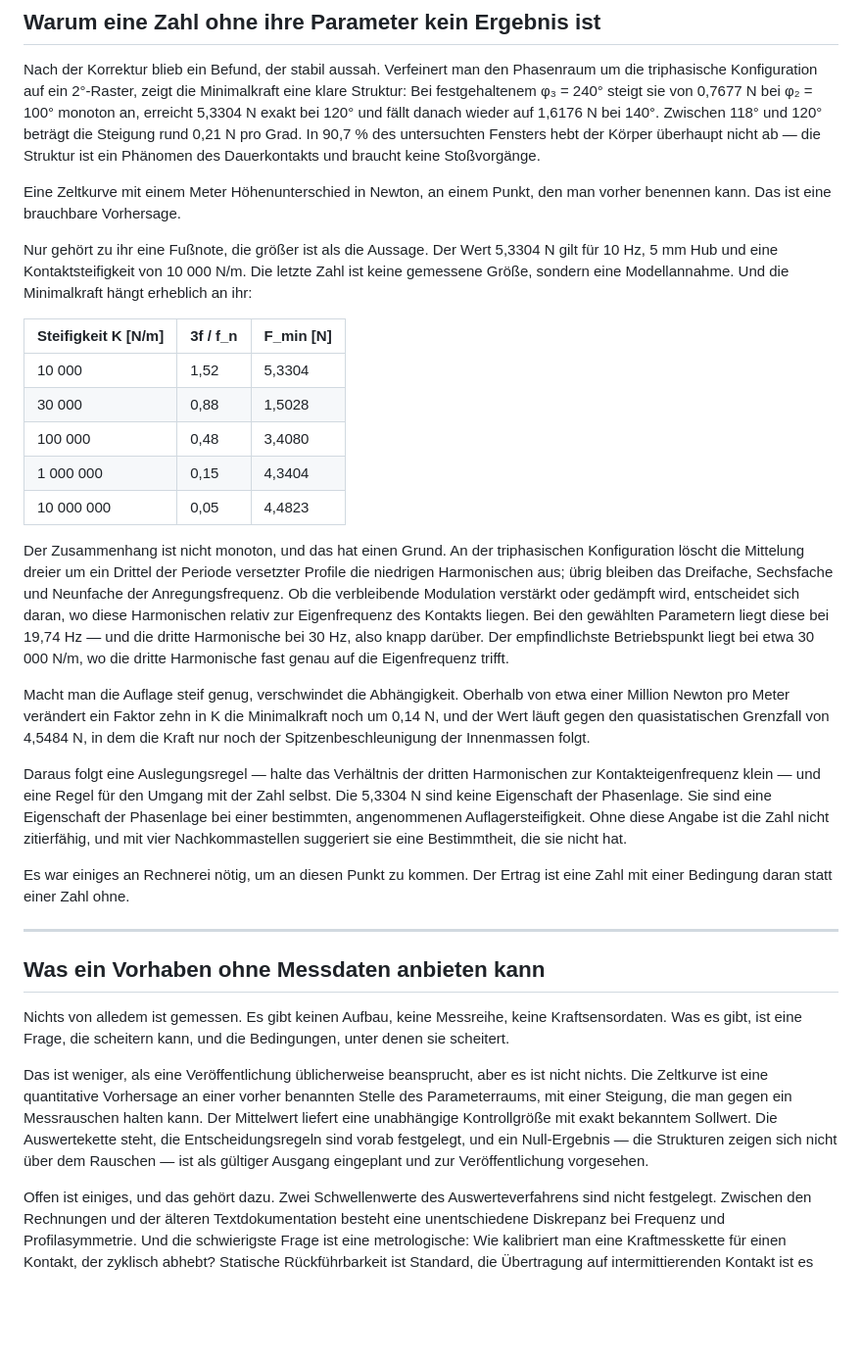
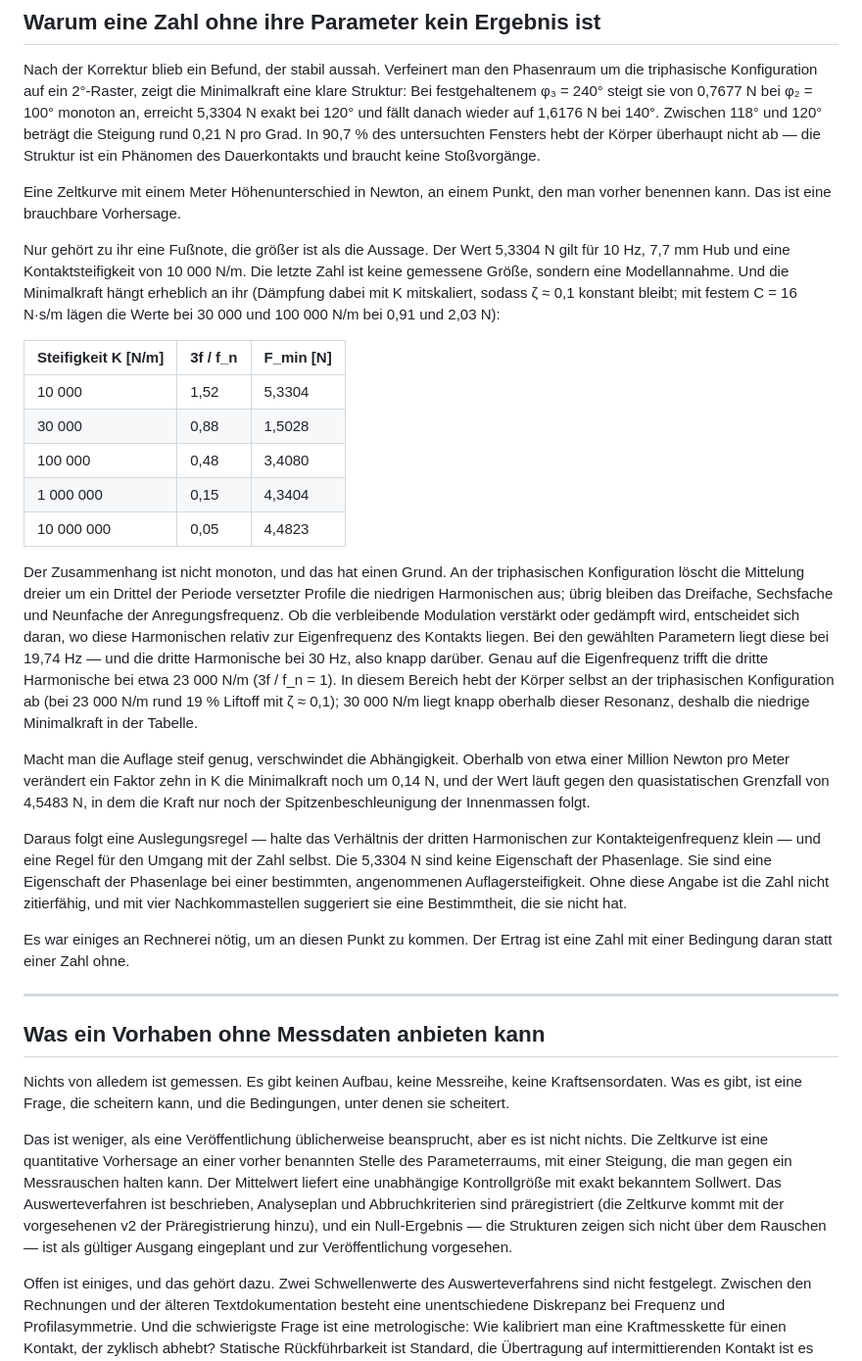
Before and after one commit to matthias-frueh/phase-controlled-multi-mass-systems, a Markdown page: docs/werkstattbericht.md, the part around one of its changes. Shown at 98% size. GitHub-like rendering; blank space fills up the shorter version.

Commit message:
docs/werkstattbericht: Hub, Modellannahme, K-Tabelle und Resonanzstelle präzisiert
- Hub 7,7 mm Spitze-Spitze (RTOP + RBOT) statt 5 mm.
- Modell ohne ruhendes Gehäuse (gesamte Masse in den bewegten Modulen) genannt.
- K-Tabelle: Dämpfung mit K mitskaliert (ζ ≈ 0,1); Werte bei festem C = 16 N·s/m
  ergänzt.
- Resonanz 3f = f_n bei ≈ 23 000 N/m, dort hebt auch die triphasische
  Konfiguration ab (≈ 19 % Liftoff); 30 000 N/m liegt knapp oberhalb.
- Mittelwertabweichung bei Liftoff: Einschwingvorgang und Antworten mit
  mehrfacher Periode statt nur zu kurzes Fenster.
- Quasistatischer Grenzfall 4,5483 N (4,548267 N).
- Auswerteverfahren beschrieben statt "Auswertekette steht".

Co-Authored-By: Claude Opus 5.5 <noreply@anthropic.com>
Claude-Session: https://claude.ai/code/session_018TKh1GT8uHjU66Tnz6QEkW

```diff
--- a/docs/werkstattbericht.md
+++ b/docs/werkstattbericht.md
@@ -54,7 +54,7 @@ Nach der Korrektur blieb ein Befund, der stabil aussah. Verfeinert man den Phase
 
 Eine Zeltkurve mit einem Meter Höhenunterschied in Newton, an einem Punkt, den man vorher benennen kann. Das ist eine brauchbare Vorhersage.
 
-Nur gehört zu ihr eine Fußnote, die größer ist als die Aussage. Der Wert 5,3304 N gilt für 10 Hz, 5 mm Hub und eine Kontaktsteifigkeit von 10 000 N/m. Die letzte Zahl ist keine gemessene Größe, sondern eine Modellannahme. Und die Minimalkraft hängt erheblich an ihr:
+Nur gehört zu ihr eine Fußnote, die größer ist als die Aussage. Der Wert 5,3304 N gilt für 10 Hz, 7,7 mm Hub und eine Kontaktsteifigkeit von 10 000 N/m. Die letzte Zahl ist keine gemessene Größe, sondern eine Modellannahme. Und die Minimalkraft hängt erheblich an ihr (Dämpfung dabei mit K mitskaliert, sodass ζ ≈ 0,1 konstant bleibt; mit festem C = 16 N·s/m lägen die Werte bei 30 000 und 100 000 N/m bei 0,91 und 2,03 N):
 
 | Steifigkeit K [N/m] | 3f / f_n | F_min [N] |
 |---|---|---|
@@ -64,9 +64,9 @@ Nur gehört zu ihr eine Fußnote, die größer ist als die Aussage. Der Wert 5,3
 | 1 000 000 | 0,15 | 4,3404 |
 | 10 000 000 | 0,05 | 4,4823 |
 
-Der Zusammenhang ist nicht monoton, und das hat einen Grund. An der triphasischen Konfiguration löscht die Mittelung dreier um ein Drittel der Periode versetzter Profile die niedrigen Harmonischen aus; übrig bleiben das Dreifache, Sechsfache und Neunfache der Anregungsfrequenz. Ob die verbleibende Modulation verstärkt oder gedämpft wird, entscheidet sich daran, wo diese Harmonischen relativ zur Eigenfrequenz des Kontakts liegen. Bei den gewählten Parametern liegt diese bei 19,74 Hz — und die dritte Harmonische bei 30 Hz, also knapp darüber. Der empfindlichste Betriebspunkt liegt bei etwa 30 000 N/m, wo die dritte Harmonische fast genau auf die Eigenfrequenz trifft.
+Der Zusammenhang ist nicht monoton, und das hat einen Grund. An der triphasischen Konfiguration löscht die Mittelung dreier um ein Drittel der Periode versetzter Profile die niedrigen Harmonischen aus; übrig bleiben das Dreifache, Sechsfache und Neunfache der Anregungsfrequenz. Ob die verbleibende Modulation verstärkt oder gedämpft wird, entscheidet sich daran, wo diese Harmonischen relativ zur Eigenfrequenz des Kontakts liegen. Bei den gewählten Parametern liegt diese bei 19,74 Hz — und die dritte Harmonische bei 30 Hz, also knapp darüber. Genau auf die Eigenfrequenz trifft die dritte Harmonische bei etwa 23 000 N/m (3f / f_n = 1). In diesem Bereich hebt der Körper selbst an der triphasischen Konfiguration ab (bei 23 000 N/m rund 19 % Liftoff mit ζ ≈ 0,1); 30 000 N/m liegt knapp oberhalb dieser Resonanz, deshalb die niedrige Minimalkraft in der Tabelle.
 
-Macht man die Auflage steif genug, verschwindet die Abhängigkeit. Oberhalb von etwa einer Million Newton pro Meter verändert ein Faktor zehn in K die Minimalkraft noch um 0,14 N, und der Wert läuft gegen den quasistatischen Grenzfall von 4,5484 N, in dem die Kraft nur noch der Spitzenbeschleunigung der Innenmassen folgt.
+Macht man die Auflage steif genug, verschwindet die Abhängigkeit. Oberhalb von etwa einer Million Newton pro Meter verändert ein Faktor zehn in K die Minimalkraft noch um 0,14 N, und der Wert läuft gegen den quasistatischen Grenzfall von 4,5483 N, in dem die Kraft nur noch der Spitzenbeschleunigung der Innenmassen folgt.
 
 Daraus folgt eine Auslegungsregel — halte das Verhältnis der dritten Harmonischen zur Kontakteigenfrequenz klein — und eine Regel für den Umgang mit der Zahl selbst. Die 5,3304 N sind keine Eigenschaft der Phasenlage. Sie sind eine Eigenschaft der Phasenlage bei einer bestimmten, angenommenen Auflagersteifigkeit. Ohne diese Angabe ist die Zahl nicht zitierfähig, und mit vier Nachkommastellen suggeriert sie eine Bestimmtheit, die sie nicht hat.
 
@@ -78,7 +78,7 @@ Es war einiges an Rechnerei nötig, um an diesen Punkt zu kommen. Der Ertrag ist
 
 Nichts von alledem ist gemessen. Es gibt keinen Aufbau, keine Messreihe, keine Kraftsensordaten. Was es gibt, ist eine Frage, die scheitern kann, und die Bedingungen, unter denen sie scheitert.
 
-Das ist weniger, als eine Veröffentlichung üblicherweise beansprucht, aber es ist nicht nichts. Die Zeltkurve ist eine quantitative Vorhersage an einer vorher benannten Stelle des Parameterraums, mit einer Steigung, die man gegen ein Messrauschen halten kann. Der Mittelwert liefert eine unabhängige Kontrollgröße mit exakt bekanntem Sollwert. Die Auswertekette steht, die Entscheidungsregeln sind vorab festgelegt, und ein Null-Ergebnis — die Strukturen zeigen sich nicht über dem Rauschen — ist als gültiger Ausgang eingeplant und zur Veröffentlichung vorgesehen.
+Das ist weniger, als eine Veröffentlichung üblicherweise beansprucht, aber es ist nicht nichts. Die Zeltkurve ist eine quantitative Vorhersage an einer vorher benannten Stelle des Parameterraums, mit einer Steigung, die man gegen ein Messrauschen halten kann. Der Mittelwert liefert eine unabhängige Kontrollgröße mit exakt bekanntem Sollwert. Das Auswerteverfahren ist beschrieben, Analyseplan und Abbruchkriterien sind präregistriert (die Zeltkurve kommt mit der vorgesehenen v2 der Präregistrierung hinzu), und ein Null-Ergebnis — die Strukturen zeigen sich nicht über dem Rauschen — ist als gültiger Ausgang eingeplant und zur Veröffentlichung vorgesehen.
 
 Offen ist einiges, und das gehört dazu. Zwei Schwellenwerte des Auswerteverfahrens sind nicht festgelegt. Zwischen den Rechnungen und der älteren Textdokumentation besteht eine unentschiedene Diskrepanz bei Frequenz und Profilasymmetrie. Und die schwierigste Frage ist eine metrologische: Wie kalibriert man eine Kraftmesskette für einen Kontakt, der zyklisch abhebt? Statische Rückführbarkeit ist Standard, die Übertragung auf intermittierenden Kontakt ist es nicht.
 
```
Also changed, not shown: other parts of docs/werkstattbericht.md (+2 -2 lines).
